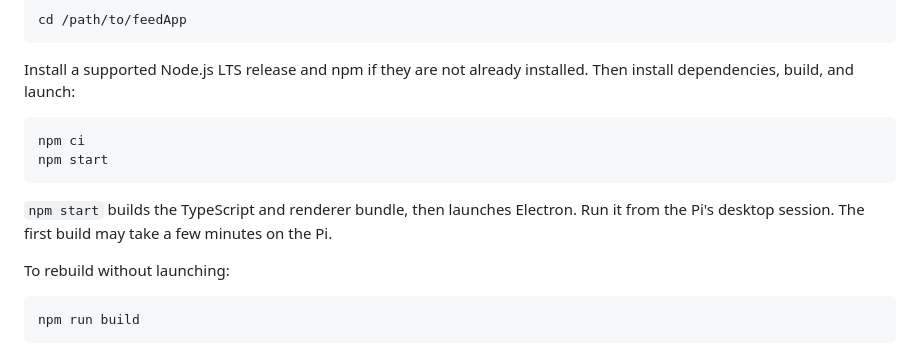
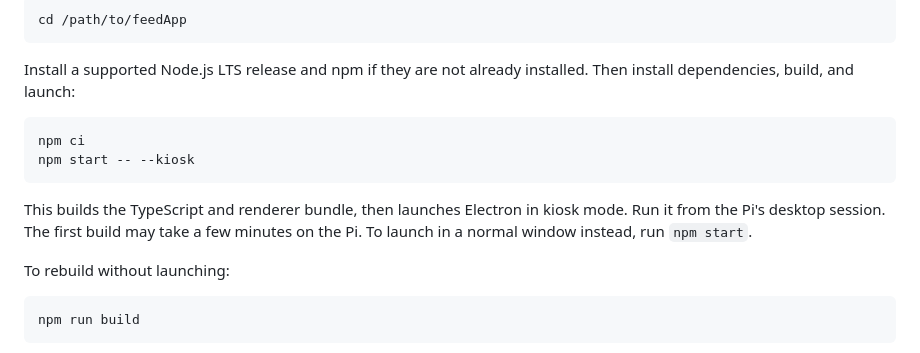
Before and after one commit to omar-rodsob/feedApp, a Markdown page: README.md, the part around the change. GitHub-like rendering.

````diff
--- a/README.md
+++ b/README.md
@@ -20,10 +20,10 @@ Install a supported Node.js LTS release and npm if they are not already installe
 
 ```bash
 npm ci
-npm start
+npm start -- --kiosk
 ```
 
-`npm start` builds the TypeScript and renderer bundle, then launches Electron. Run it from the Pi's desktop session. The first build may take a few minutes on the Pi.
+This builds the TypeScript and renderer bundle, then launches Electron in kiosk mode. Run it from the Pi's desktop session. The first build may take a few minutes on the Pi. To launch in a normal window instead, run `npm start`.
 
 To rebuild without launching:
 
````
